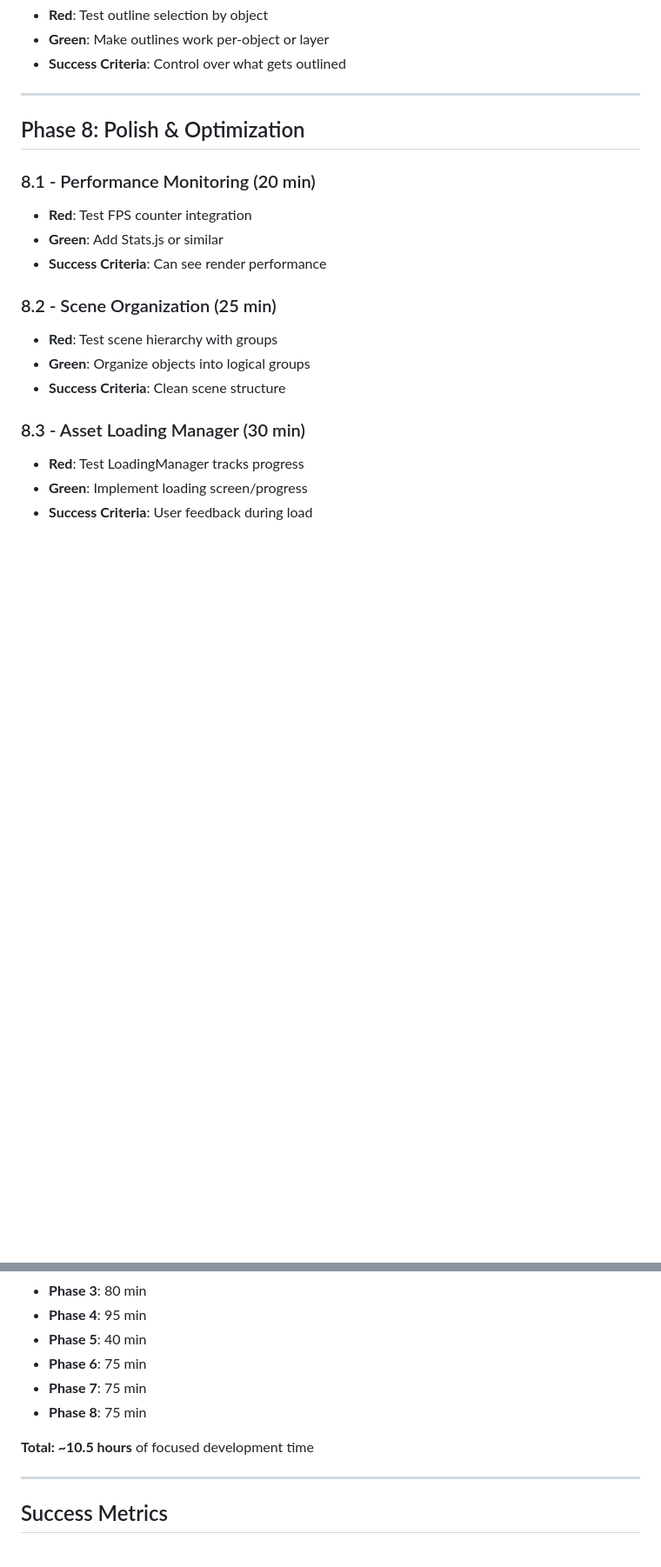
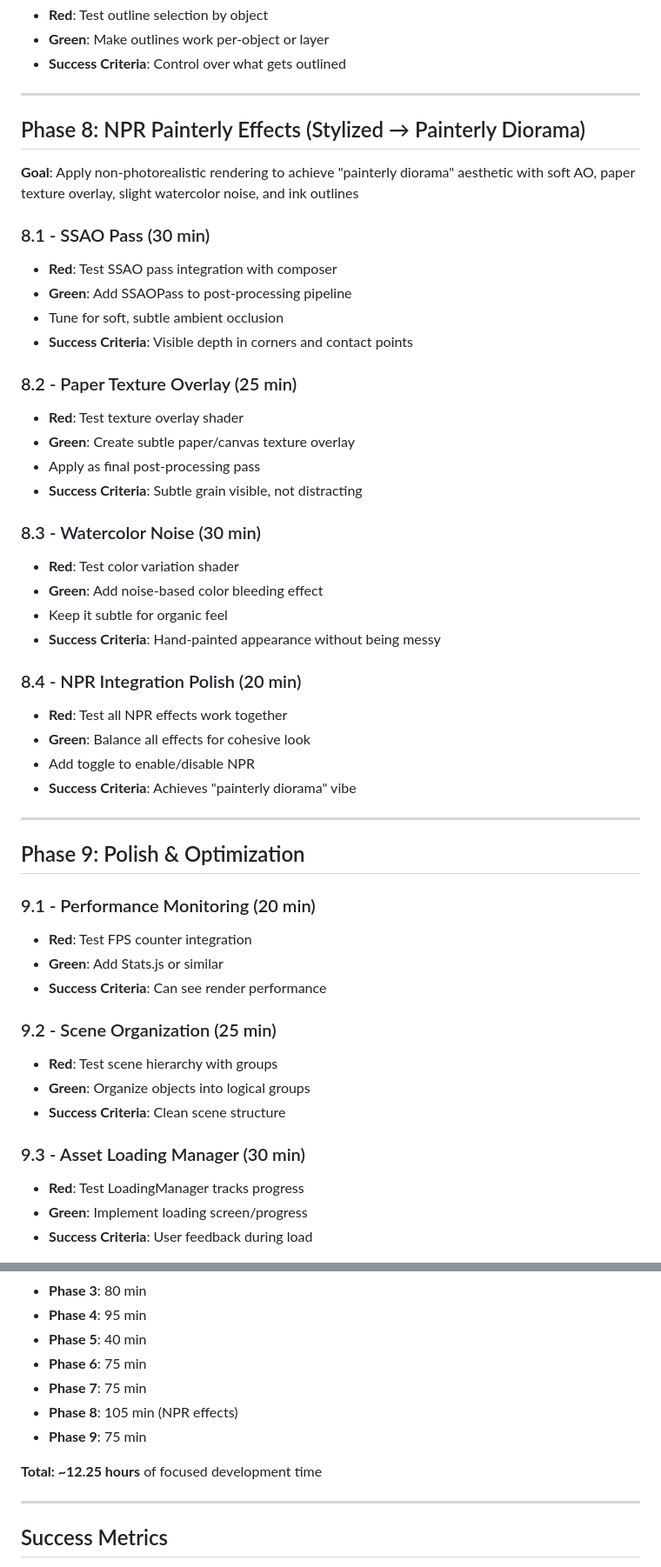
Before and after one commit to kellan/tinyworld, a Markdown page: CLAUDE.md, 2 parts joined by grey strips. Shown at 87% size. Drawn GitHub-style; blank space fills up the shorter version.

Commit message:
Add Phase 8: NPR Painterly Effects to project plan
Added new phase for non-photorealistic rendering effects including:
- SSAO (soft ambient occlusion)
- Paper texture overlay
- Watercolor noise
- NPR integration polish

Goal: achieve "painterly diorama" aesthetic

🤖 Generated with [Claude Code](https://claude.com/claude-code)

Co-Authored-By: Claude <noreply@anthropic.com>

```diff
--- a/CLAUDE.md
+++ b/CLAUDE.md
@@ -194,19 +194,49 @@ Building a whimsical isometric world-builder with Three.js and TypeScript, using
 
 ---
 
-## Phase 8: Polish & Optimization
+## Phase 8: NPR Painterly Effects (Stylized → Painterly Diorama)
 
-### 8.1 - Performance Monitoring (20 min)
+**Goal**: Apply non-photorealistic rendering to achieve "painterly diorama" aesthetic with soft AO, paper texture overlay, slight watercolor noise, and ink outlines
+
+### 8.1 - SSAO Pass (30 min)
+- **Red**: Test SSAO pass integration with composer
+- **Green**: Add SSAOPass to post-processing pipeline
+- Tune for soft, subtle ambient occlusion
+- **Success Criteria**: Visible depth in corners and contact points
+
+### 8.2 - Paper Texture Overlay (25 min)
+- **Red**: Test texture overlay shader
+- **Green**: Create subtle paper/canvas texture overlay
+- Apply as final post-processing pass
+- **Success Criteria**: Subtle grain visible, not distracting
+
+### 8.3 - Watercolor Noise (30 min)
+- **Red**: Test color variation shader
+- **Green**: Add noise-based color bleeding effect
+- Keep it subtle for organic feel
+- **Success Criteria**: Hand-painted appearance without being messy
+
+### 8.4 - NPR Integration Polish (20 min)
+- **Red**: Test all NPR effects work together
+- **Green**: Balance all effects for cohesive look
+- Add toggle to enable/disable NPR
+- **Success Criteria**: Achieves "painterly diorama" vibe
+
+---
+
+## Phase 9: Polish & Optimization
+
+### 9.1 - Performance Monitoring (20 min)
 - **Red**: Test FPS counter integration
 - **Green**: Add Stats.js or similar
 - **Success Criteria**: Can see render performance
 
-### 8.2 - Scene Organization (25 min)
+### 9.2 - Scene Organization (25 min)
 - **Red**: Test scene hierarchy with groups
 - **Green**: Organize objects into logical groups
 - **Success Criteria**: Clean scene structure
 
-### 8.3 - Asset Loading Manager (30 min)
+### 9.3 - Asset Loading Manager (30 min)
 - **Red**: Test LoadingManager tracks progress
 - **Green**: Implement loading screen/progress
 - **Success Criteria**: User feedback during load
@@ -222,9 +252,10 @@ Building a whimsical isometric world-builder with Three.js and TypeScript, using
 - **Phase 5**: 40 min
 - **Phase 6**: 75 min
 - **Phase 7**: 75 min
-- **Phase 8**: 75 min
+- **Phase 8**: 105 min (NPR effects)
+- **Phase 9**: 75 min
 
-**Total: ~10.5 hours** of focused development time
+**Total: ~12.25 hours** of focused development time
 
 ---
 
```
